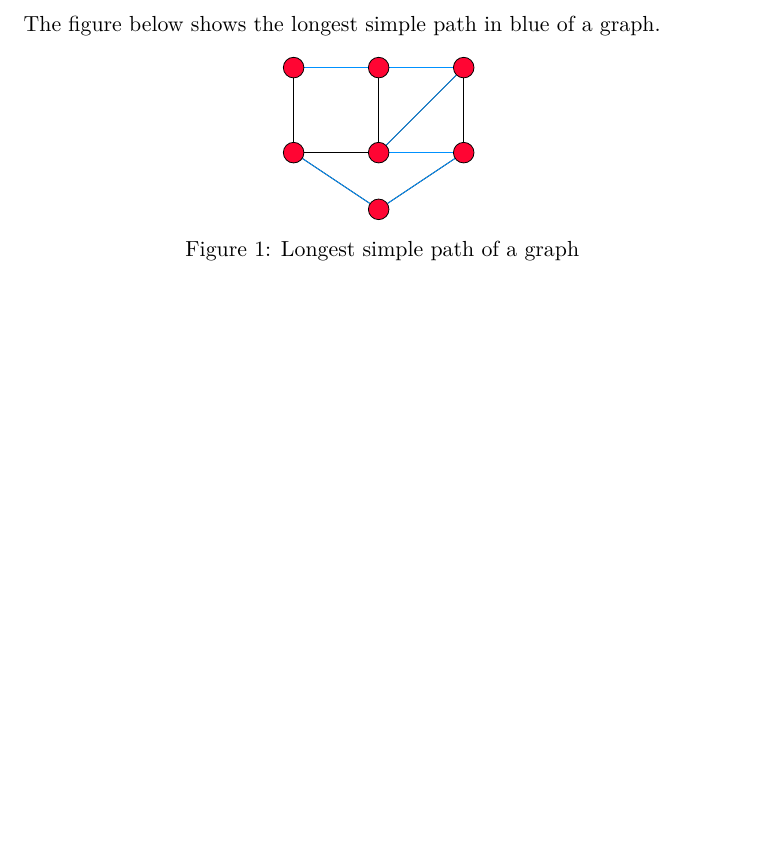
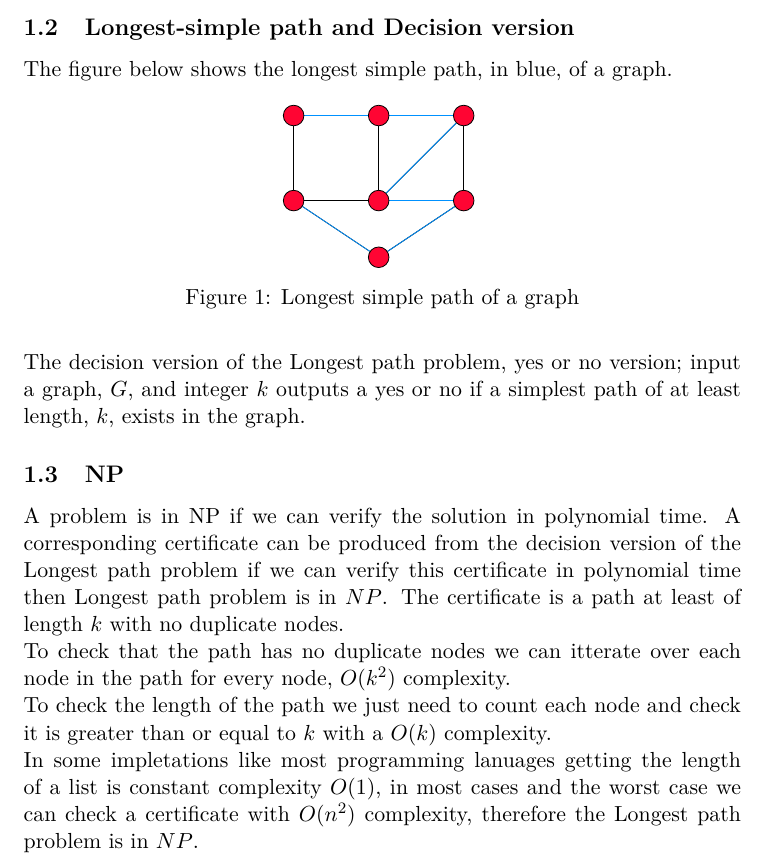
Before and after one commit to skafdan/Longest-Path-Problem, a LaTeX paper (main.tex): part of the page before the commit and part of page 2 of 2 after it, cut at the place of the change, the shorter picture padded with empty space. The pictures show the PDF file main.pdf that the author committed with the source.

Commit message:
Proof in np

```diff
--- a/main.tex
+++ b/main.tex
@@ -50,12 +50,32 @@ The graph is undirected and all edges weights are assumed to be $1$.
         edge $e\:=\left(v_i,v_{i+1}\right)\:\in E$
         \item No node appears more than once in the sequence.
     \end{itemize}
-The figure below shows the longest simple path in blue of a graph.
-\begin{figure}[!h]
-    \centering \tikzfig{tikz/longestPathIntro}
-    \caption{Longest simple path of a graph}
-\end{figure}
+    \pagebreak
 
+    \subsection{Longest-simple path and Decision version}
+    The figure below shows the longest simple path, in blue, of a graph.
+    \begin{figure}[!h]
+        \centering \tikzfig{tikz/longestPathIntro}
+        \caption{Longest simple path of a graph}
+    \end{figure}
 
+    The decision version of the Longest path problem, yes or no version;
+    input a graph, $G$, and integer $k$ outputs a yes or no if a simplest path
+    of at least length, $k$, exists in the graph.
+    \subsection{NP}
+    A problem is in NP if we can verify the solution in polynomial time. A
+    corresponding certificate can be produced from the decision version of the
+    Longest path problem if we can verify this certificate in polynomial time
+    then Longest path problem is in $NP$. The certificate is a path at least of
+    length $k$ with no duplicate nodes.\\
+    To check that the path has no duplicate
+    nodes we can itterate over each node in the path for every node, $O(k^2)$
+    complexity.
+    \\To check the length of the path we just need to count each node
+    and check it is greater than or equal to $k$ with a $O(k)$ complexity.
+    \\In some impletations like most programming lanuages getting the length of
+    a list is constant complexity $O(1)$, in most cases and the worst
+    case we can check a certificate with $O(n^2)$ complexity, therefore the
+    Longest path problem is in $NP$.
 
 \end{document}
```
Also changed, not shown: main.pdf.
